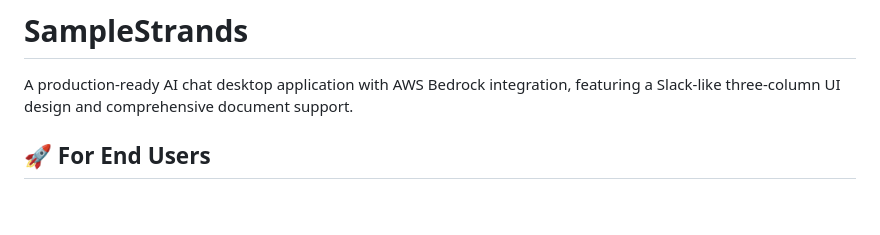
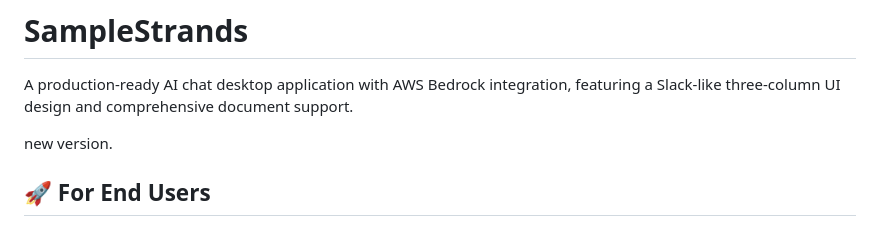
Before and after one commit to DamonDeng/SampleStrands, a Markdown page: README.md, the part around the change. Rendered like a GitHub page; blank space fills up the shorter version.

Commit message:
modifying readme.md for new header commit

```diff
--- a/README.md
+++ b/README.md
@@ -1,6 +1,8 @@
 # SampleStrands
 
 A production-ready AI chat desktop application with AWS Bedrock integration, featuring a Slack-like three-column UI design and comprehensive document support.
+
+new version.
 
 ## 🚀 For End Users
 
```
